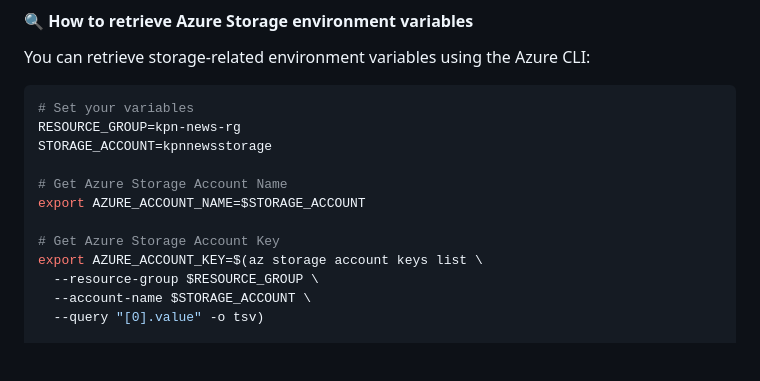
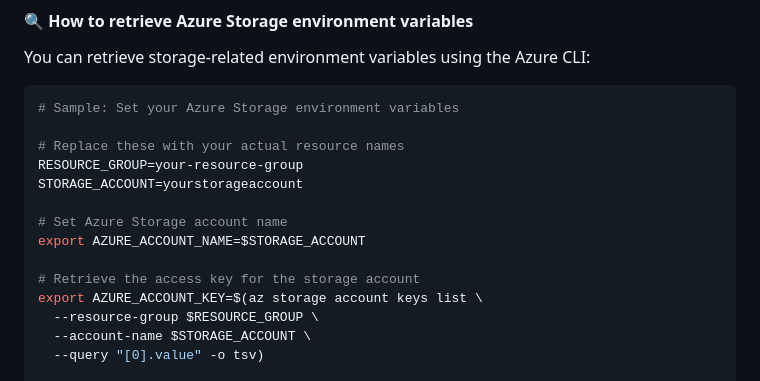
Before and after one commit to yeongseon/wagtail-news, a Markdown page: README.md, the part around the change. Rendered like a GitHub page; blank space fills up the shorter version.

Commit message:
docs: clarify Azure env var setup with sample placeholders

````diff
--- a/README.md
+++ b/README.md
@@ -127,14 +127,16 @@ Go to **Azure Portal → App Service → Configuration → Application Settings*
 You can retrieve storage-related environment variables using the Azure CLI:
 
 ```bash
-# Set your variables
-RESOURCE_GROUP=kpn-news-rg
-STORAGE_ACCOUNT=kpnnewsstorage
+# Sample: Set your Azure Storage environment variables
 
-# Get Azure Storage Account Name
+# Replace these with your actual resource names
+RESOURCE_GROUP=your-resource-group
+STORAGE_ACCOUNT=yourstorageaccount
+
+# Set Azure Storage account name
 export AZURE_ACCOUNT_NAME=$STORAGE_ACCOUNT
 
-# Get Azure Storage Account Key
+# Retrieve the access key for the storage account
 export AZURE_ACCOUNT_KEY=$(az storage account keys list \
   --resource-group $RESOURCE_GROUP \
   --account-name $STORAGE_ACCOUNT \
````
